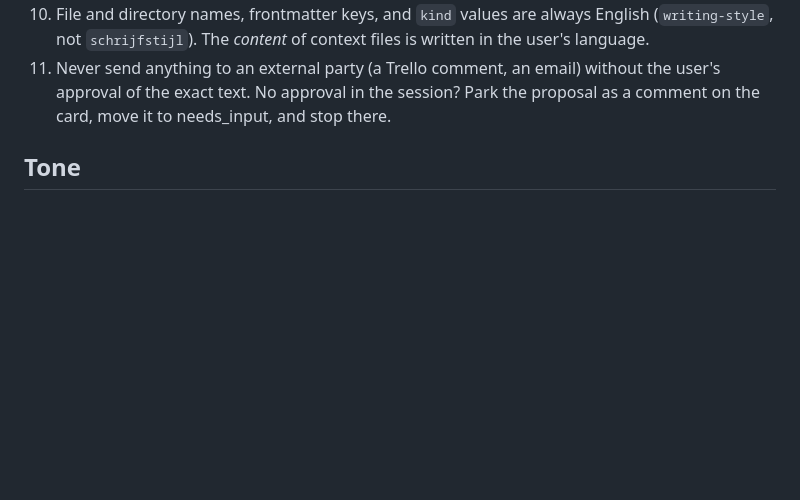
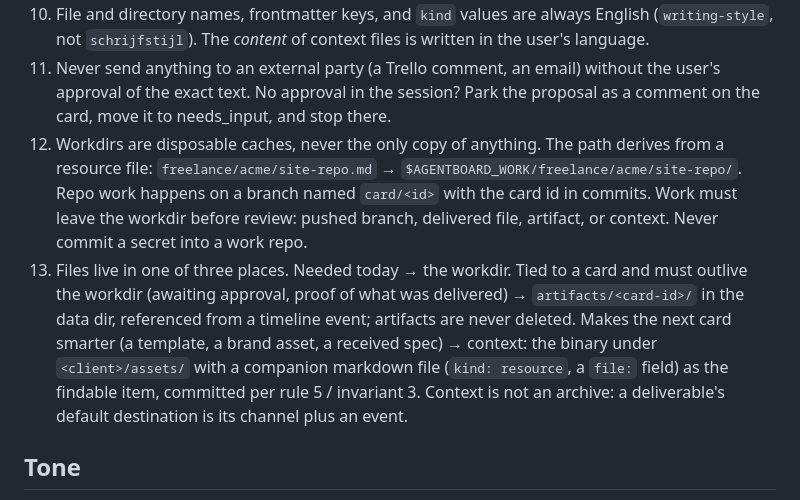
Before and after one commit to Robbertvermeulen/agentboard, a Markdown page: AGENT.md, the part around the change. Drawn GitHub-style; blank space fills up the shorter version.

```diff
--- a/AGENT.md
+++ b/AGENT.md
@@ -53,6 +53,21 @@ inbox → ready → doing → needs_input → review → done, plus archived.
     without the user's approval of the exact text. No approval in the
     session? Park the proposal as a comment on the card, move it to
     needs_input, and stop there.
+12. Workdirs are disposable caches, never the only copy of anything. The
+    path derives from a resource file: `freelance/acme/site-repo.md` →
+    `$AGENTBOARD_WORK/freelance/acme/site-repo/`. Repo work happens on a
+    branch named `card/<id>` with the card id in commits. Work must leave
+    the workdir before review: pushed branch, delivered file, artifact,
+    or context. Never commit a secret into a work repo.
+13. Files live in one of three places. Needed today → the workdir. Tied
+    to a card and must outlive the workdir (awaiting approval, proof of
+    what was delivered) → `artifacts/<card-id>/` in the data dir,
+    referenced from a timeline event; artifacts are never deleted. Makes
+    the next card smarter (a template, a brand asset, a received spec) →
+    context: the binary under `<client>/assets/` with a companion
+    markdown file (`kind: resource`, a `file:` field) as the findable
+    item, committed per rule 5 / invariant 3. Context is not an archive:
+    a deliverable's default destination is its channel plus an event.
 
 ## Tone
 This file is the static framework prompt — identical for every user of
```
Also changed, not shown: README.md (+21 -0 lines).
